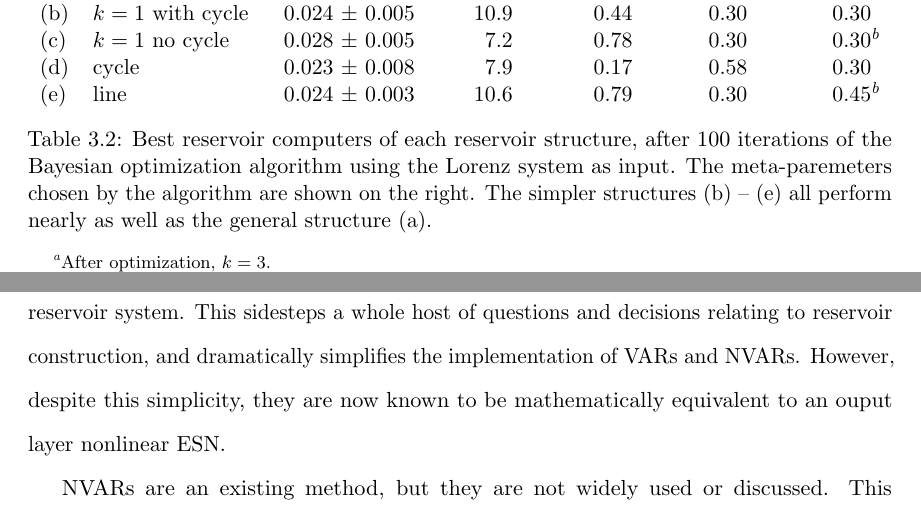
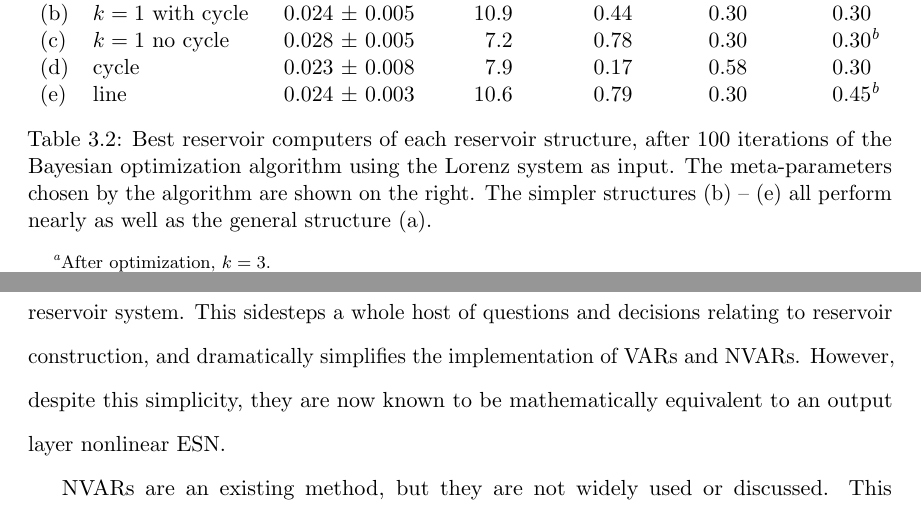
Before and after one commit to agrif/thesis, a LaTeX thesis (thesis.tex, which reads 3-low-connectivity.tex, 4-nvar.tex): two parts of pages 46 and 62 of 99, joined at a grey line, cut so that both start at the same text. Compiled offline with pdfLaTeX.

Commit message:
spell check

```diff
--- a/3-low-connectivity.tex
+++ b/3-low-connectivity.tex
@@ -377,7 +377,7 @@ $\tilde{\epsilon}$ after repeating the optimization process 20 times.
 \begin{table}
   \caption{Best reservoir computers of each reservoir structure, after 100
     iterations of the Bayesian optimization algorithm using the Lorenz
-    system as input.  The meta-paremeters chosen by the algorithm are
+    system as input.  The meta-parameters chosen by the algorithm are
     shown on the right. The simpler structures (b) -- (e) all perform
     nearly as well as the general structure (a).}
   \begin{tabularx}{\linewidth}{l l@{\extracolsep{\fill}} l d d d d}
--- a/4-nvar.tex
+++ b/4-nvar.tex
@@ -391,7 +391,7 @@ reservoir system. This sidesteps a whole host of questions and
 decisions relating to reservoir construction, and dramatically
 simplifies the implementation of VARs and NVARs. However, despite this
 simplicity, they are now known to be mathematically equivalent to an
-ouput layer nonlinear ESN.
+output layer nonlinear ESN.
 
 % FIXME cite nvar
 NVARs are an existing method, but they are not widely used or discussed. This equivalence opens the door
```
